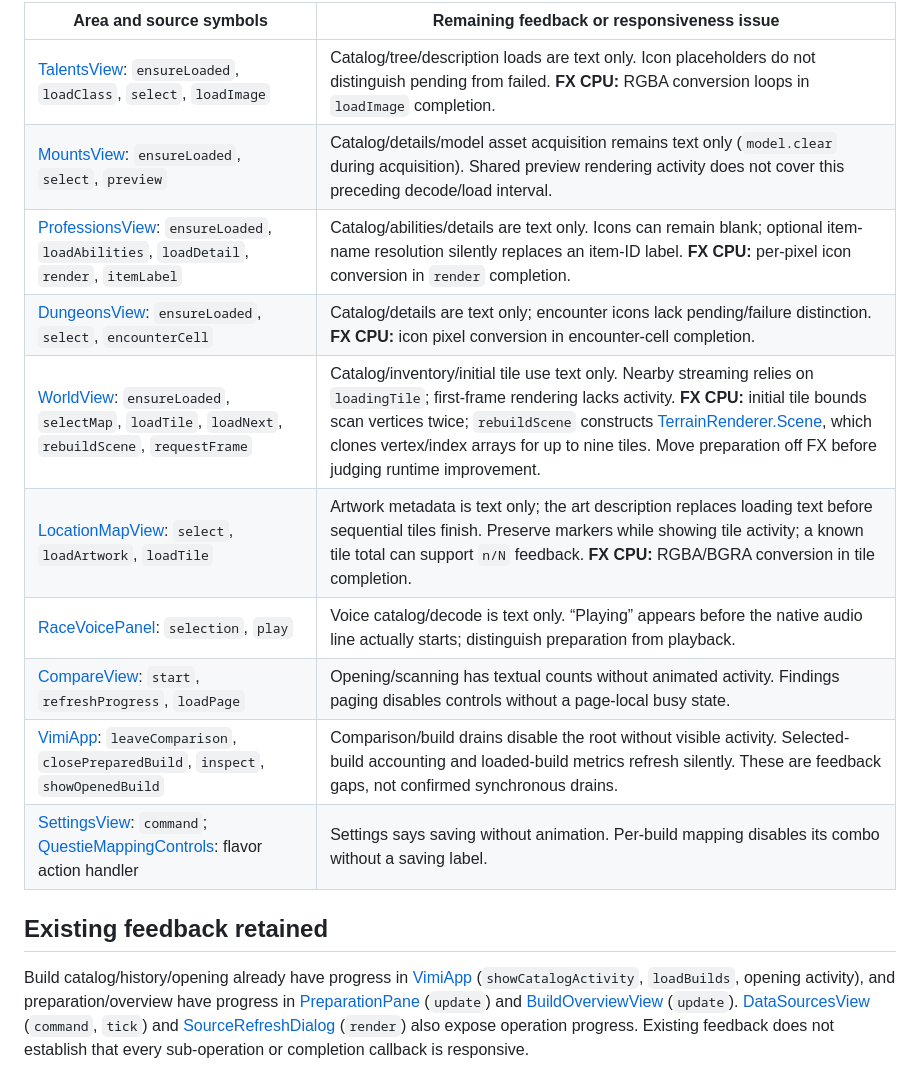
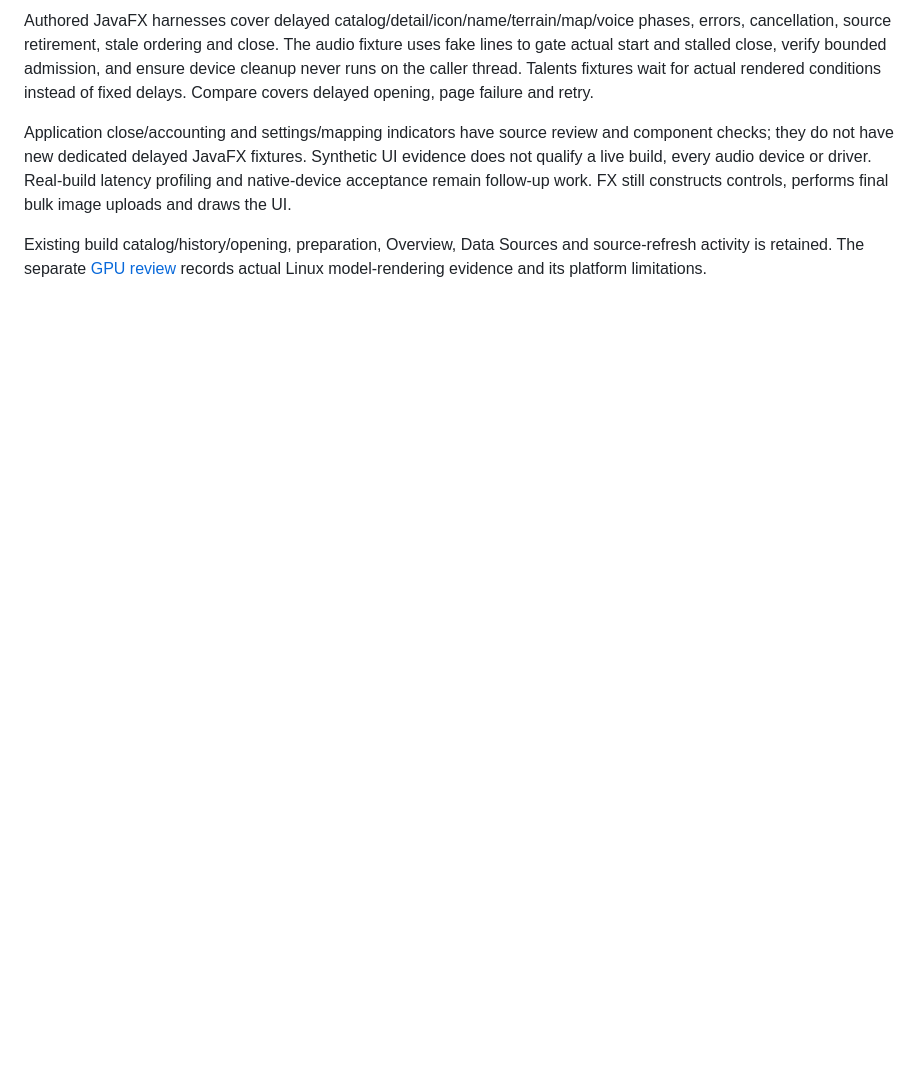
Before and after one commit to aircan80/vimi, a Markdown page: docs/gui-loading-audit.md, the part around one of its changes. Rendered like a GitHub page; blank space fills up the shorter version.

```diff
--- a/docs/gui-loading-audit.md
+++ b/docs/gui-loading-audit.md
@@ -29,26 +38,17 @@ when adding feedback; use determinate progress only when a real total exists.
 
-| Area and source symbols | Remaining feedback or responsiveness issue |
-| --- | --- |
-| [TalentsView](../gui/src/main/java/com/vimi/gui/TalentsView.java): `ensureLoaded`, `loadClass`, `select`, `loadImage` | Catalog/tree/description loads are text only. Icon placeholders do not distinguish pending from failed. **FX CPU:** RGBA conversion loops in `loadImage` completion. |
-| [MountsView](../gui/src/main/java/com/vimi/gui/MountsView.java): `ensureLoaded`, `select`, `preview` | Catalog/details/model asset acquisition remains text only (`model.clear` during acquisition). Shared preview rendering activity does not cover this preceding decode/load interval. |
-| [ProfessionsView](../gui/src/main/java/com/vimi/gui/ProfessionsView.java): `ensureLoaded`, `loadAbilities`, `loadDetail`, `render`, `itemLabel` | Catalog/abilities/details are text only. Icons can remain blank; optional item-name resolution silently replaces an item-ID label. **FX CPU:** per-pixel icon conversion in `render` completion. |
-| [DungeonsView](../gui/src/main/java/com/vimi/gui/DungeonsView.java): `ensureLoaded`, `select`, `encounterCell` | Catalog/details are text only; encounter icons lack pending/failure distinction. **FX CPU:** icon pixel conversion in encounter-cell completion. |
-| [WorldView](../gui/src/main/java/com/vimi/gui/WorldView.java): `ensureLoaded`, `selectMap`, `loadTile`, `loadNext`, `rebuildScene`, `requestFrame` | Catalog/inventory/initial tile use text only. Nearby streaming relies on `loadingTile`; first-frame rendering lacks activity. **FX CPU:** initial tile bounds scan vertices twice; `rebuildScene` constructs [TerrainRenderer.Scene](../rendering-world/src/main/java/com/vibeminer/rendering/world/TerrainRenderer.java), which clones vertex/index arrays for up to nine tiles. Move preparation off FX before judging runtime improvement. |
-| [LocationMapView](../gui/src/main/java/com/vimi/gui/LocationMapView.java): `select`, `loadArtwork`, `loadTile` | Artwork metadata is text only; the art description replaces loading text before sequential tiles finish. Preserve markers while showing tile activity; a known tile total can support `n/N` feedback. **FX CPU:** RGBA/BGRA conversion in tile completion. |
-| [RaceVoicePanel](../gui/src/main/java/com/vimi/gui/RaceVoicePanel.java): `selection`, `play` | Voice catalog/decode is text only. “Playing” appears before the native audio line actually starts; distinguish preparation from playback. |
-| [CompareView](../gui/src/main/java/com/vimi/gui/CompareView.java): `start`, `refreshProgress`, `loadPage` | Opening/scanning has textual counts without animated activity. Findings paging disables controls without a page-local busy state. |
-| [VimiApp](../gui/src/main/java/com/vimi/gui/VimiApp.java): `leaveComparison`, `closePreparedBuild`, `inspect`, `showOpenedBuild` | Comparison/build drains disable the root without visible activity. Selected-build accounting and loaded-build metrics refresh silently. These are feedback gaps, not confirmed synchronous drains. |
-| [SettingsView](../gui/src/main/java/com/vimi/gui/SettingsView.java): `command`; [QuestieMappingControls](../gui/src/main/java/com/vimi/gui/QuestieMappingControls.java): flavor action handler | Settings says saving without animation. Per-build mapping disables its combo without a saving label. |
+Authored JavaFX harnesses cover delayed catalog/detail/icon/name/terrain/map/voice
+phases, errors, cancellation, source retirement, stale ordering and close. The
+audio fixture uses fake lines to gate actual start and stalled close, verify
+bounded admission, and ensure device cleanup never runs on the caller thread.
+Talents fixtures wait for actual rendered conditions instead of fixed delays.
+Compare covers delayed opening, page failure and retry.
 
-## Existing feedback retained
+Application close/accounting and settings/mapping indicators have source review
+and component checks; they do not have new dedicated delayed JavaFX fixtures.
+Synthetic UI evidence does not qualify a live build, every audio device or driver.
+Real-build latency profiling and native-device acceptance remain follow-up work.
+FX still constructs controls, performs final bulk image uploads and draws the UI.
 
-Build catalog/history/opening already have progress in
-[VimiApp](../gui/src/main/java/com/vimi/gui/VimiApp.java) (`showCatalogActivity`,
-`loadBuilds`, opening activity), and preparation/overview have progress in
-[PreparationPane](../gui/src/main/java/com/vimi/gui/PreparationPane.java) (`update`)
-and [BuildOverviewView](../gui/src/main/java/com/vimi/gui/BuildOverviewView.java)
-(`update`). [DataSourcesView](../gui/src/main/java/com/vimi/gui/DataSourcesView.java)
-(`command`, `tick`) and
-[SourceRefreshDialog](../gui/src/main/java/com/vimi/gui/SourceRefreshDialog.java)
-(`render`) also expose operation progress. Existing feedback does not establish
-that every sub-operation or completion callback is responsive.
+Existing build catalog/history/opening, preparation, Overview, Data Sources and
+source-refresh activity is retained. The separate [GPU review](gpu-preview-review.md)
+records actual Linux model-rendering evidence and its platform limitations.
```
Also changed, not shown: other parts of docs/gui-loading-audit.md (+29 -20 lines), HANDOFF.md (+24 -5 lines), docs/gui-activity-review.md (added, +50 -0 lines), docs/releases/v0.1.0-alpha.12.md (added, +19 -0 lines), docs/images/comparison-loading-authored.png (added).
